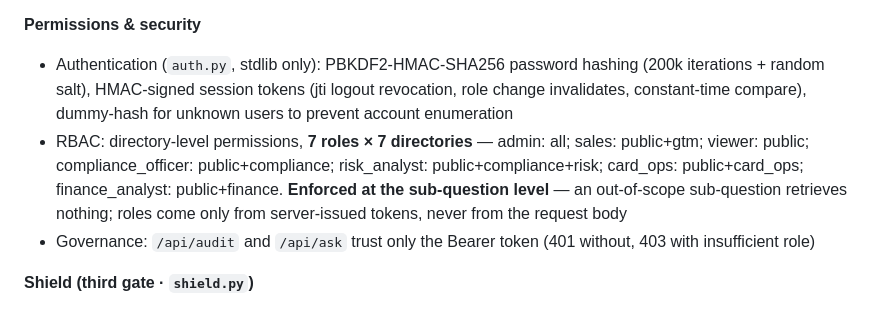
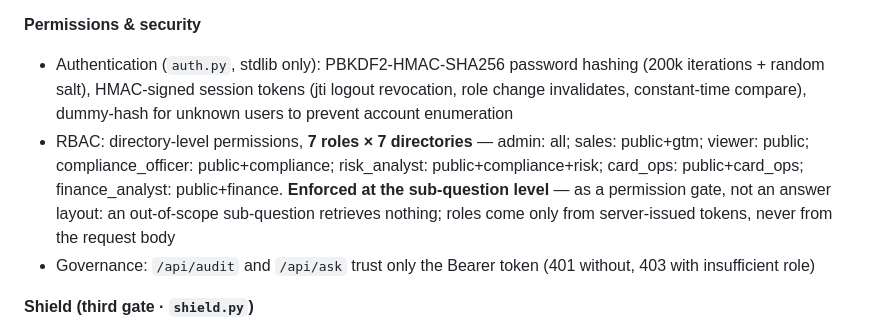
Before and after one commit to summersalt827/meridian-pay-kb, a Markdown page: README.md, the part around the change. GitHub-like rendering.

```diff
--- a/README.md
+++ b/README.md
@@ -42,7 +42,7 @@ A parameterised agent-workflow platform: one multi-hop skeleton — *plan → re
 **Permissions & security**
 
 - Authentication (`auth.py`, stdlib only): PBKDF2-HMAC-SHA256 password hashing (200k iterations + random salt), HMAC-signed session tokens (jti logout revocation, role change invalidates, constant-time compare), dummy-hash for unknown users to prevent account enumeration
-- RBAC: directory-level permissions, **7 roles × 7 directories** — admin: all; sales: public+gtm; viewer: public; compliance_officer: public+compliance; risk_analyst: public+compliance+risk; card_ops: public+card_ops; finance_analyst: public+finance. **Enforced at the sub-question level** — an out-of-scope sub-question retrieves nothing; roles come only from server-issued tokens, never from the request body
+- RBAC: directory-level permissions, **7 roles × 7 directories** — admin: all; sales: public+gtm; viewer: public; compliance_officer: public+compliance; risk_analyst: public+compliance+risk; card_ops: public+card_ops; finance_analyst: public+finance. **Enforced at the sub-question level** — as a permission gate, not an answer layout: an out-of-scope sub-question retrieves nothing; roles come only from server-issued tokens, never from the request body
 - Governance: `/api/audit` and `/api/ask` trust only the Bearer token (401 without, 403 with insufficient role)
 
 **Shield (third gate · `shield.py`)**
```
Also changed, not shown: README.zh-CN.md (+1 -1 lines).
